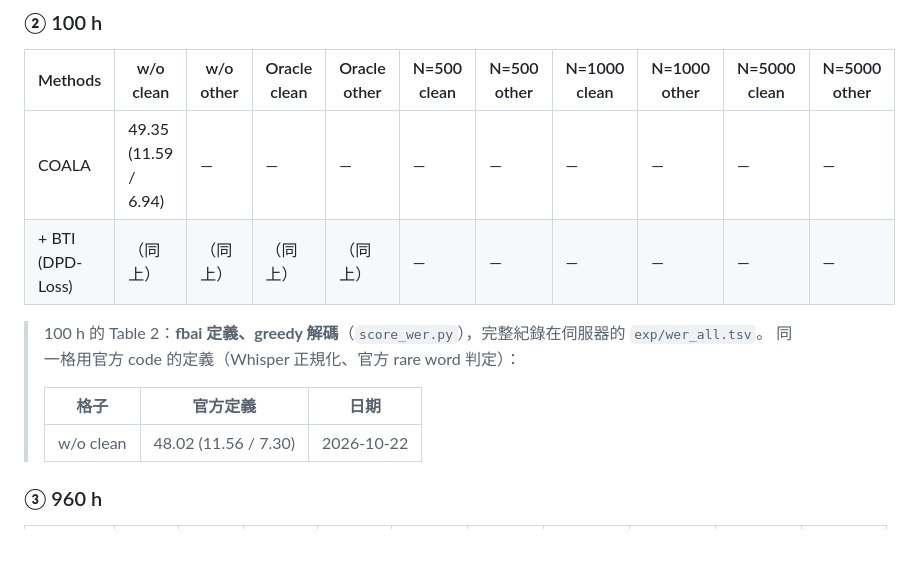
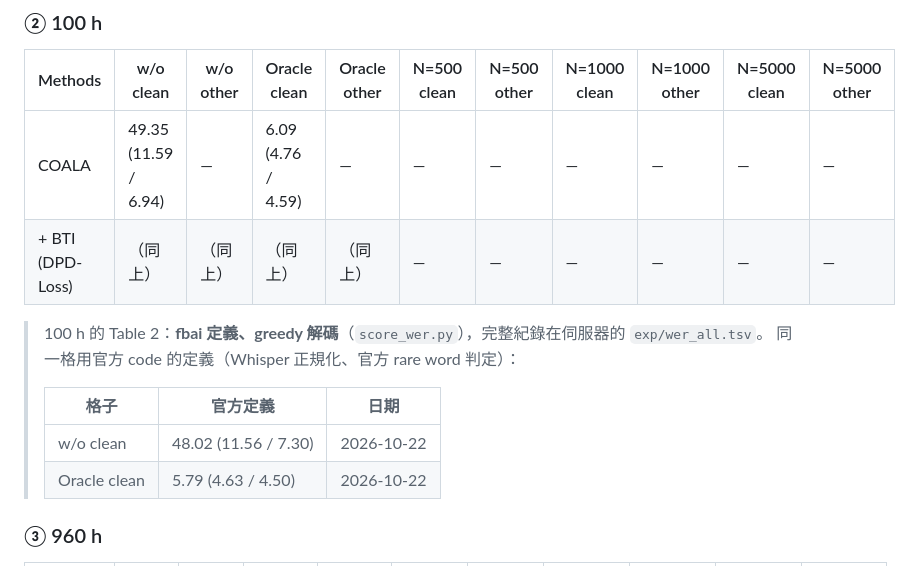
Before and after one commit to acheeeee/COALA_reproduce, a Markdown page: RESULTS.md, the part around the change. GitHub-like rendering; blank space fills up the shorter version.

Commit message:
RESULTS.md: 100h Oracle test-clean
Co-Authored-By: Claude Opus 5.5 <noreply@anthropic.com>

```diff
--- a/RESULTS.md
+++ b/RESULTS.md
@@ -91,7 +91,7 @@ Recall@95 越小越好；Recall#20、Recall#50 越大越好（%）。
 
 | Methods | w/o clean | w/o other | Oracle clean | Oracle other | N=500 clean | N=500 other | N=1000 clean | N=1000 other | N=5000 clean | N=5000 other |
 |---|---|---|---|---|---|---|---|---|---|---|
-| COALA | 49.35 (11.59 / 6.94) | — | — | — | — | — | — | — | — | — |
+| COALA | 49.35 (11.59 / 6.94) | — | 6.09 (4.76 / 4.59) | — | — | — | — | — | — | — |
 | + BTI (DPD-Loss) | （同上） | （同上） | （同上） | （同上） | — | — | — | — | — | — |
 
 > 100 h 的 Table 2：**fbai 定義、greedy 解碼**（`score_wer.py`），完整紀錄在伺服器的 `exp/wer_all.tsv`。
@@ -100,6 +100,7 @@ Recall@95 越小越好；Recall#20、Recall#50 越大越好（%）。
 > | 格子 | 官方定義 | 日期 |
 > |---|---|---|
 > | w/o clean | 48.02 (11.56 / 7.30) | 2026-10-22 |
+> | Oracle clean | 5.79 (4.63 / 4.50) | 2026-10-22 |
 
 ### ③ 960 h
 
```
